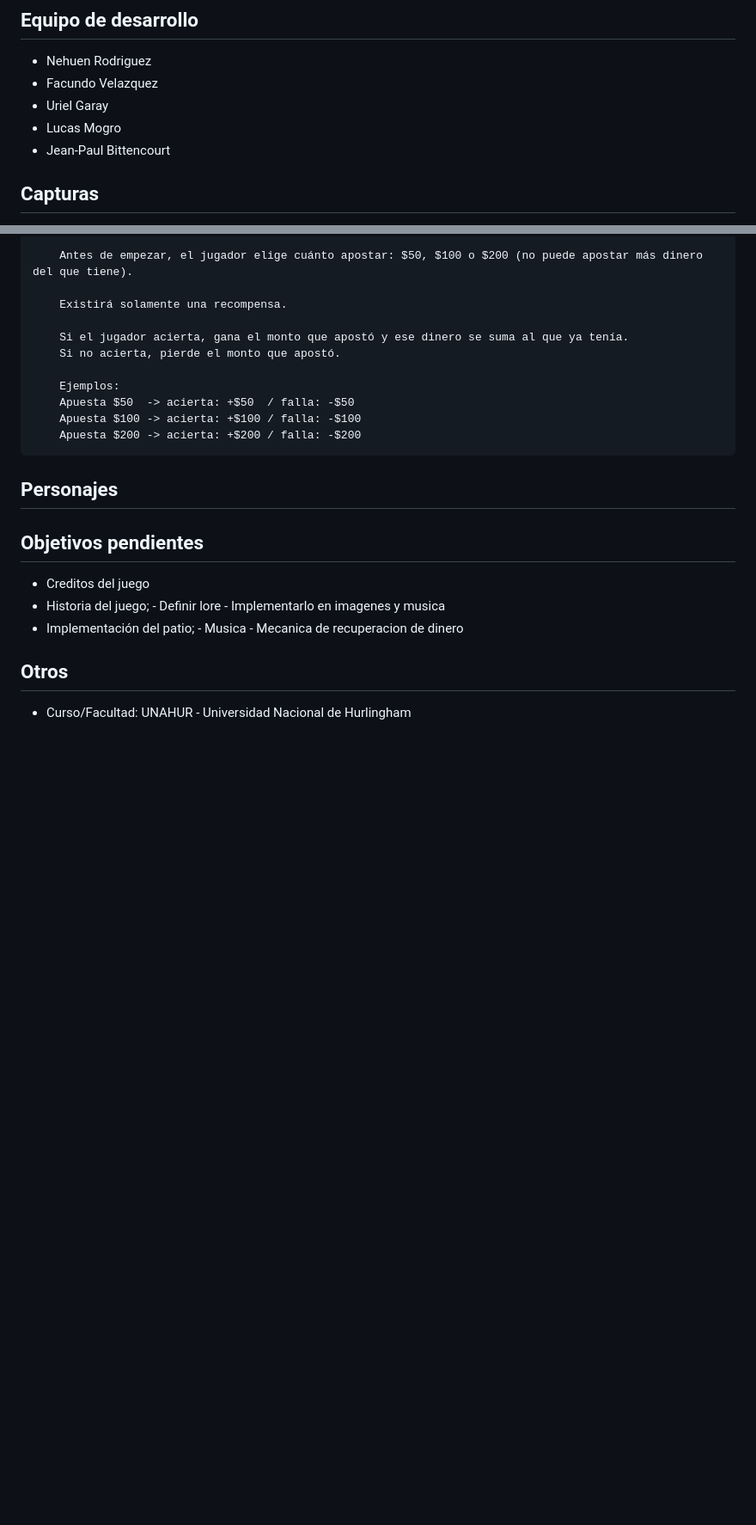
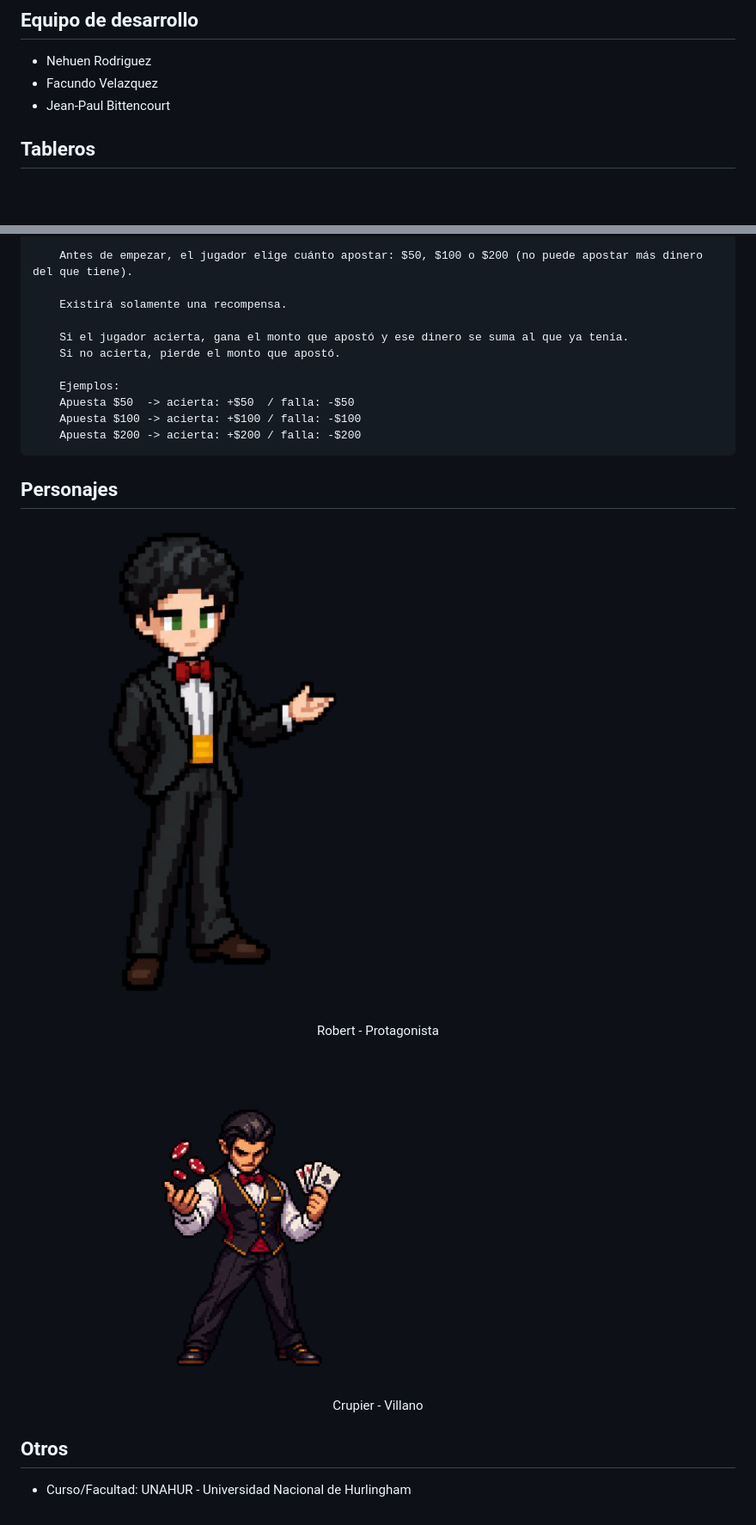
Before and after one commit to FacundoNahuelVelazquez/proyecto-wollok-game, a Markdown page: README.md, 2 parts joined by grey strips. Shown at 86% size. GitHub-like rendering; pictures changed too: assets/readme/Crupier.png (added), assets/readme/Robert.png (added); blank space fills up the shorter version.

Commit message:
fix: se completó readme

```diff
--- a/README.md
+++ b/README.md
@@ -6,9 +6,7 @@
 
 - Nehuen Rodriguez <br>
 - Facundo Velazquez <br>
-- Uriel Garay <br>
-- Lucas Mogro <br>
 - Jean-Paul Bittencourt
 
-## Capturas
+## Tableros
 
@@ -77,19 +98,15 @@ Juego 3: Sigue el vaso.
 
 ## Personajes
 
-<!-- <section align = "center", id = "controles">
-    <img src="assets/robert/jugador-robert-sur-chiquito.png" width="500px" />
-</section> <br> <br>  -->
-
-## Objetivos pendientes
-
-- Creditos del juego
-- Historia del juego;
-        - Definir  lore
-        - Implementarlo en imagenes y musica
-- Implementación del patio;
-        - Musica
-        - Mecanica de recuperacion de dinero
+<section align = "center", id = "controles">
+    <img src="assets/readme/Robert.png" width="500px" />
+</section> <br> <br>
+<p align = "center">Robert - Protagonista</p>
+<br><br>
+<section align = "center", id = "controles">
+    <img src="assets/readme/Crupier.png" width="500px" />
+</section> <br> <br>
+<p align = "center">Crupier - Villano</p>
 
 
 ## Otros
```
Also changed, not shown: other parts of README.md (+26 -3 lines), assets/casino/Controles.png, assets/casino/Pantalla-Pausa.png (added).
